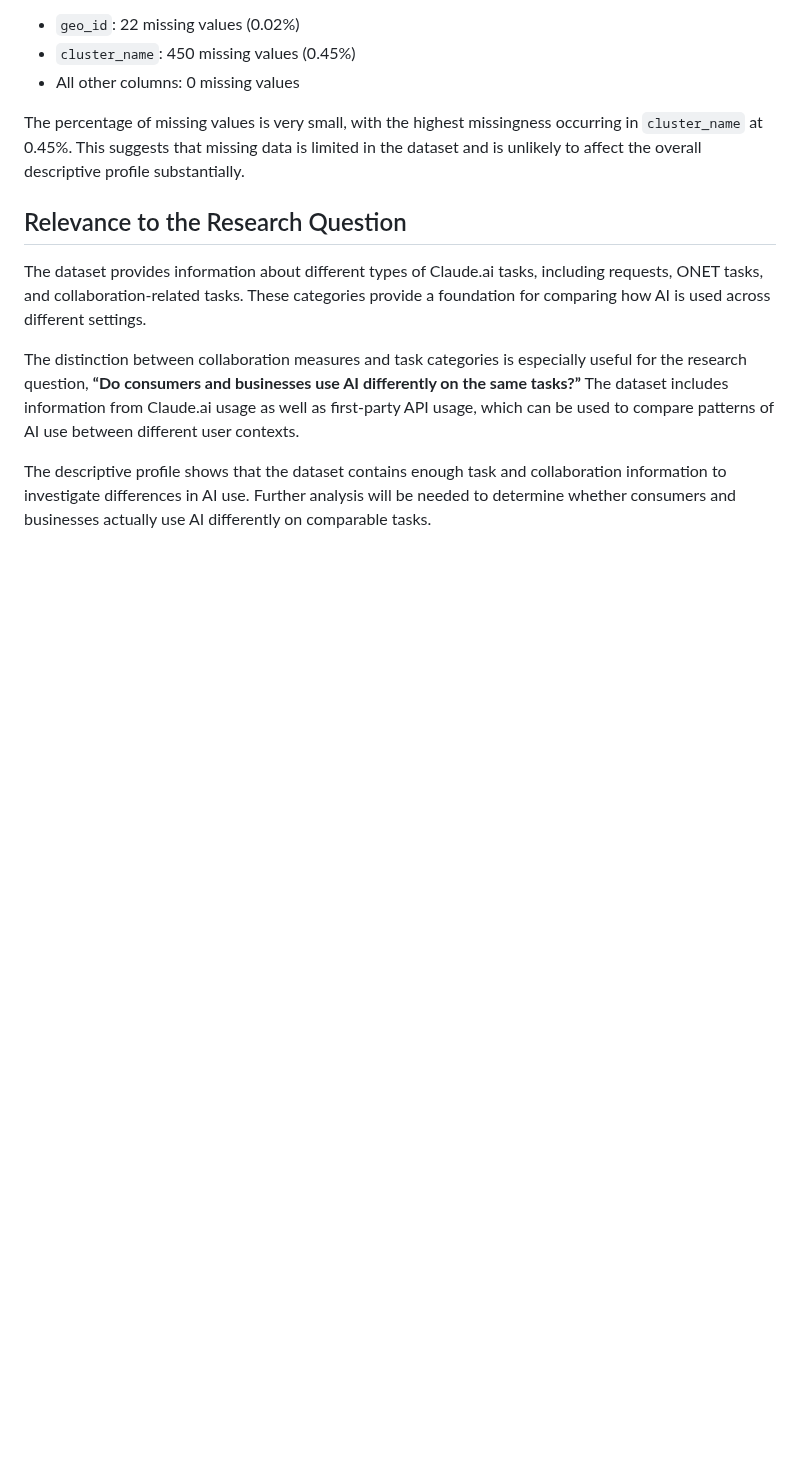
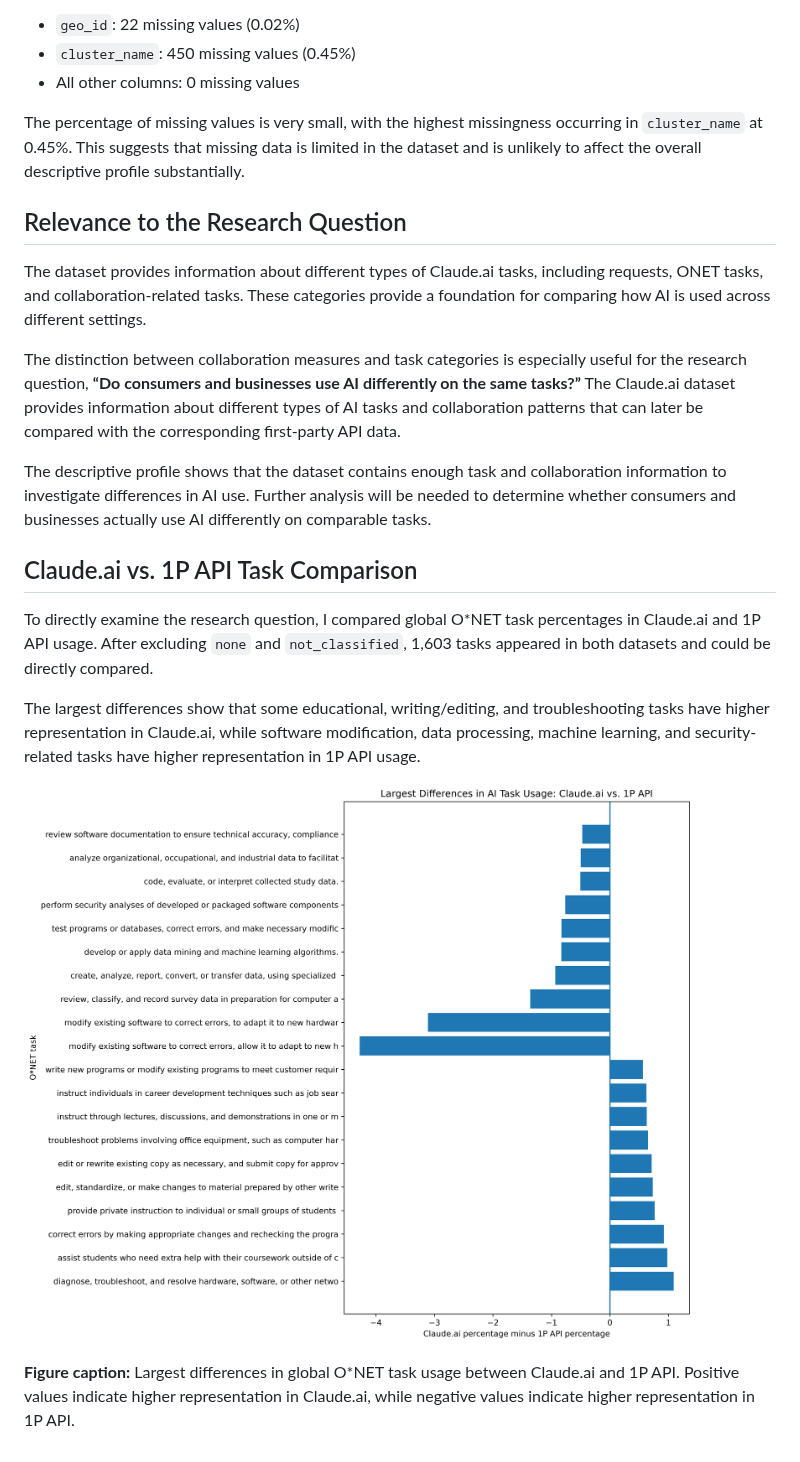
Before and after one commit to Zanika-H/Capstone_Anthropic-, a Markdown page: PROFILE.md, the part around one of its changes. GitHub-like rendering; pictures changed too: task_comparison.png (added); blank space fills up the shorter version.

Commit message:
Added analysis of task comparison and figure

```diff
--- a/PROFILE.md
+++ b/PROFILE.md
@@ -88,6 +87,16 @@ The percentage of missing values is very small, with the highest missingness occ
 
 The dataset provides information about different types of Claude.ai tasks, including requests, ONET tasks, and collaboration-related tasks. These categories provide a foundation for comparing how AI is used across different settings.
 
-The distinction between collaboration measures and task categories is especially useful for the research question, **“Do consumers and businesses use AI differently on the same tasks?”** The dataset includes information from Claude.ai usage as well as first-party API usage, which can be used to compare patterns of AI use between different user contexts.
+The distinction between collaboration measures and task categories is especially useful for the research question, **“Do consumers and businesses use AI differently on the same tasks?”** The Claude.ai dataset provides information about different types of AI tasks and collaboration patterns that can later be compared with the corresponding first-party API data.
 
 The descriptive profile shows that the dataset contains enough task and collaboration information to investigate differences in AI use. Further analysis will be needed to determine whether consumers and businesses actually use AI differently on comparable tasks.
+
+## Claude.ai vs. 1P API Task Comparison
+
+To directly examine the research question, I compared global O*NET task percentages in Claude.ai and 1P API usage. After excluding `none` and `not_classified`, 1,603 tasks appeared in both datasets and could be directly compared.
+
+The largest differences show that some educational, writing/editing, and troubleshooting tasks have higher representation in Claude.ai, while software modification, data processing, machine learning, and security-related tasks have higher representation in 1P API usage.
+
+![Task comparison](task_comparison.png)
+
+**Figure caption:** Largest differences in global O*NET task usage between Claude.ai and 1P API. Positive values indicate higher representation in Claude.ai, while negative values indicate higher representation in 1P API.
```
Also changed, not shown: other parts of PROFILE.md (+0 -1 lines), NOTES.md (+16 -20 lines), 1 other file.
